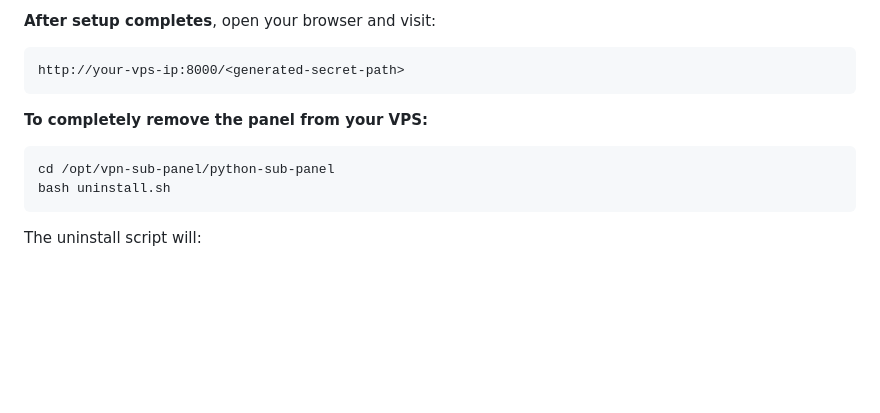
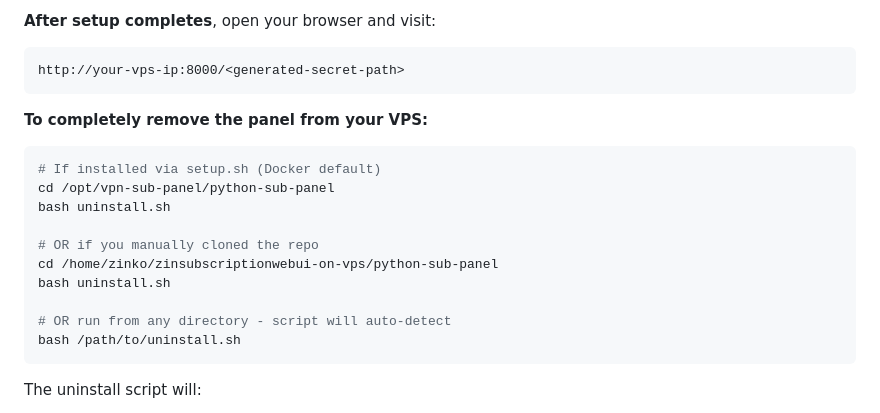
Before and after one commit to uzinlay85/zinsubscriptionwebui-on-vps, a Markdown page: README.md, the part around the change. Rendered like a GitHub page; blank space fills up the shorter version.

Commit message:
Update README uninstall instructions with correct paths

````diff
--- a/README.md
+++ b/README.md
@@ -87,8 +87,16 @@ http://your-vps-ip:8000/<generated-secret-path>
 
 **To completely remove the panel from your VPS:**
 ```bash
+# If installed via setup.sh (Docker default)
 cd /opt/vpn-sub-panel/python-sub-panel
 bash uninstall.sh
+
+# OR if you manually cloned the repo
+cd /home/zinko/zinsubscriptionwebui-on-vps/python-sub-panel
+bash uninstall.sh
+
+# OR run from any directory - script will auto-detect
+bash /path/to/uninstall.sh
 ```
 
 The uninstall script will:
````
